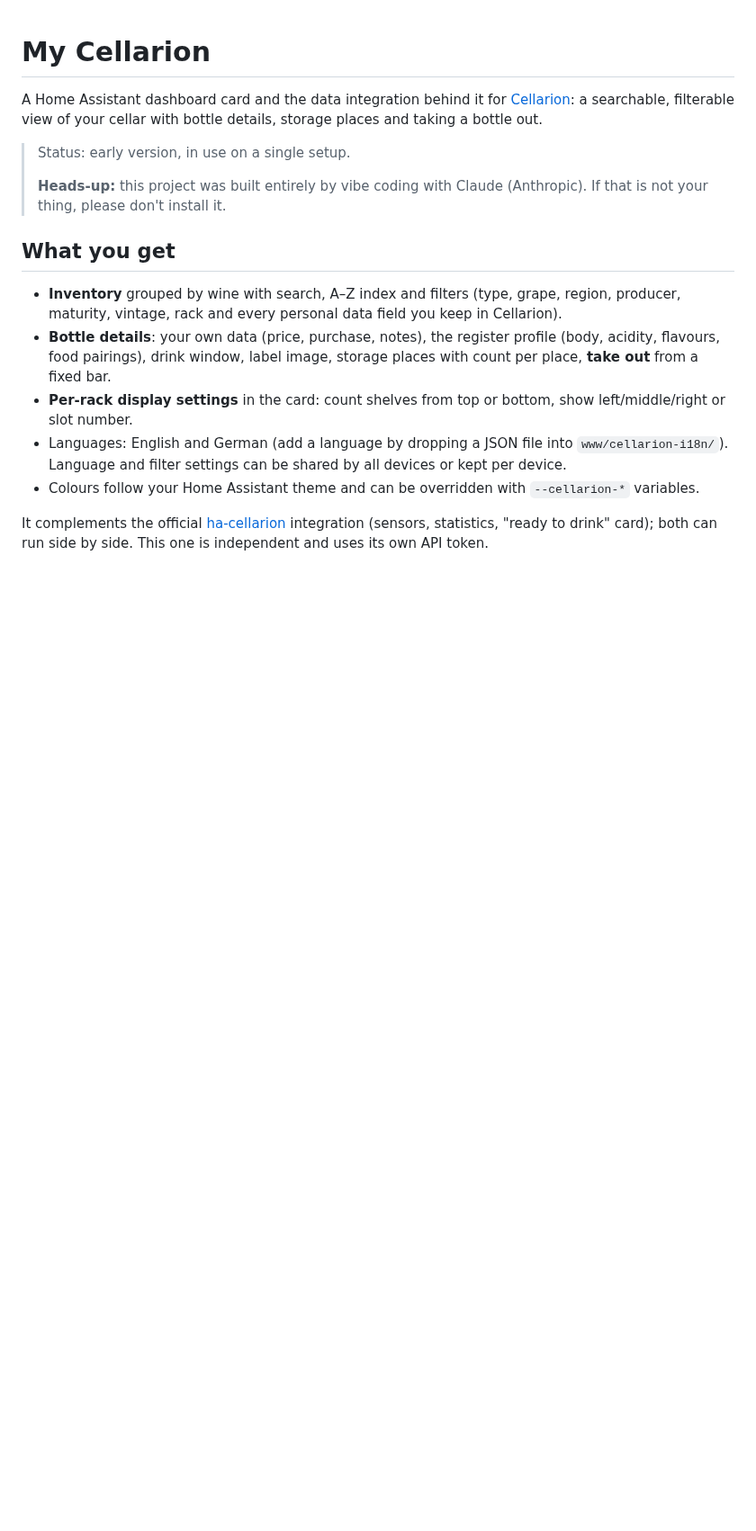
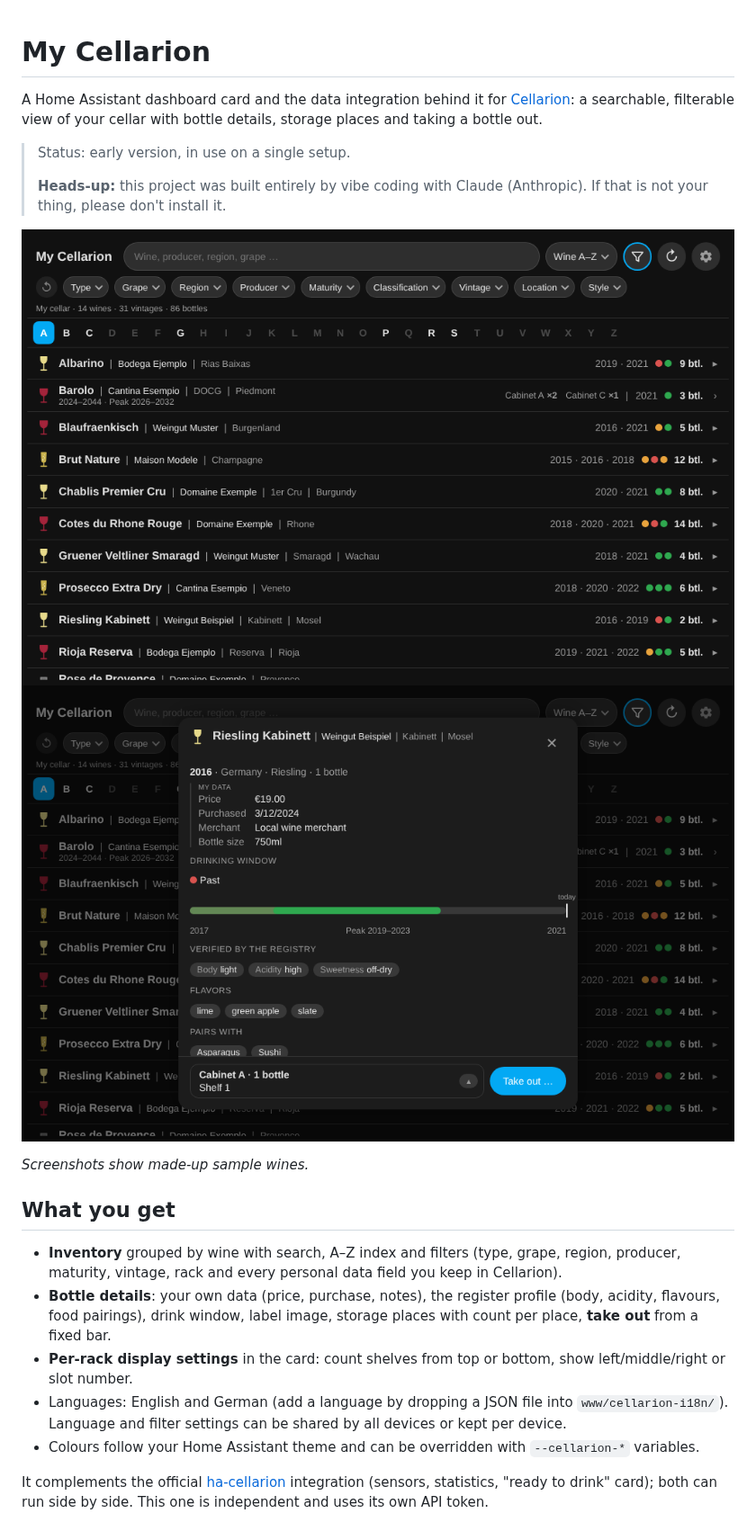
Before and after one commit to d3rb3rt/ha-cellarion-cellar-card, a Markdown page: README.md, the part around the change. Shown at 90% size. Drawn GitHub-style; pictures changed too: docs/detail.png (added), docs/list.png (added); blank space fills up the shorter version.

Commit message:
README: add screenshots (sample data)

```diff
--- a/README.md
+++ b/README.md
@@ -6,6 +6,11 @@ a searchable, filterable view of your cellar with bottle details, storage places
 > Status: early version, in use on a single setup.
 >
 > **Heads-up:** this project was built entirely by vibe coding with Claude (Anthropic). If that is not your thing, please don't install it.
+
+![Inventory list](docs/list.png)
+![Bottle details](docs/detail.png)
+
+*Screenshots show made-up sample wines.*
 
 ## What you get
 
```
